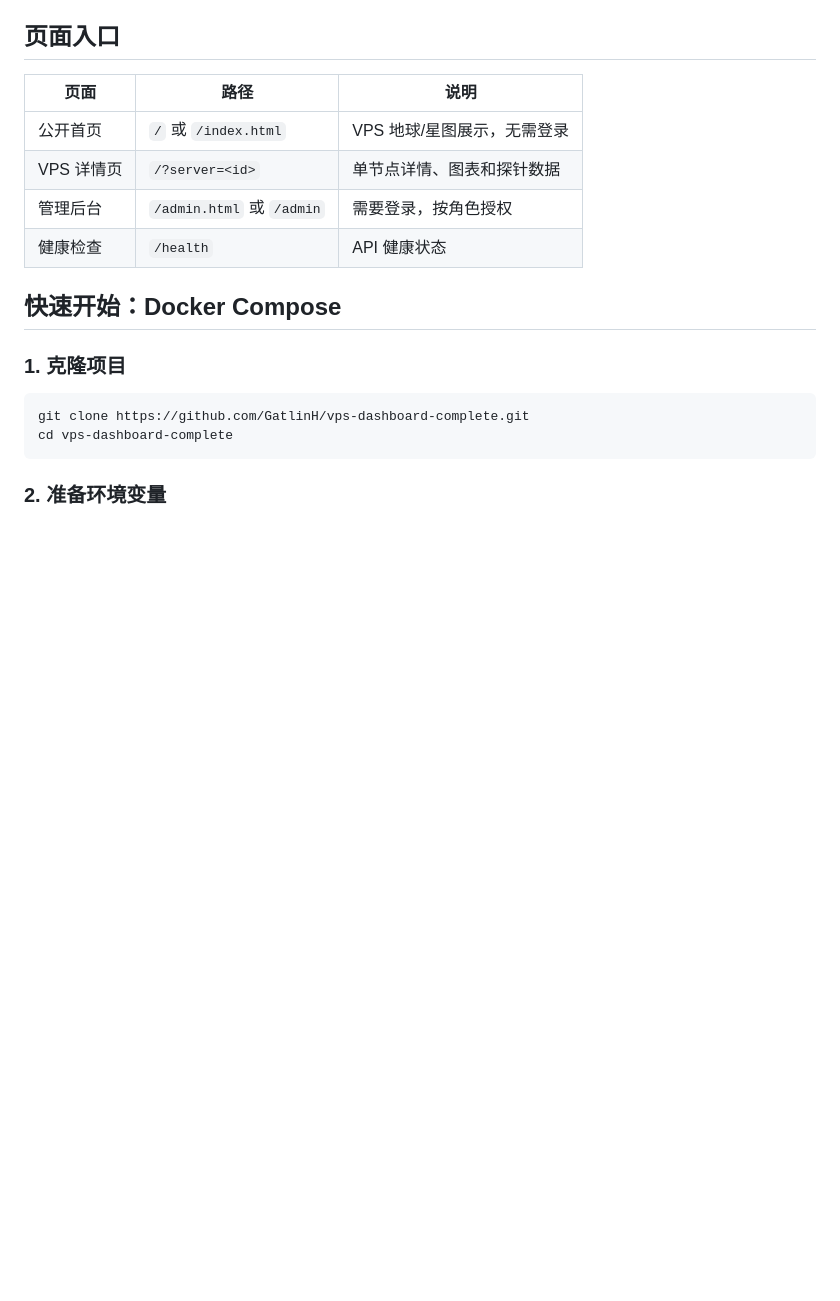
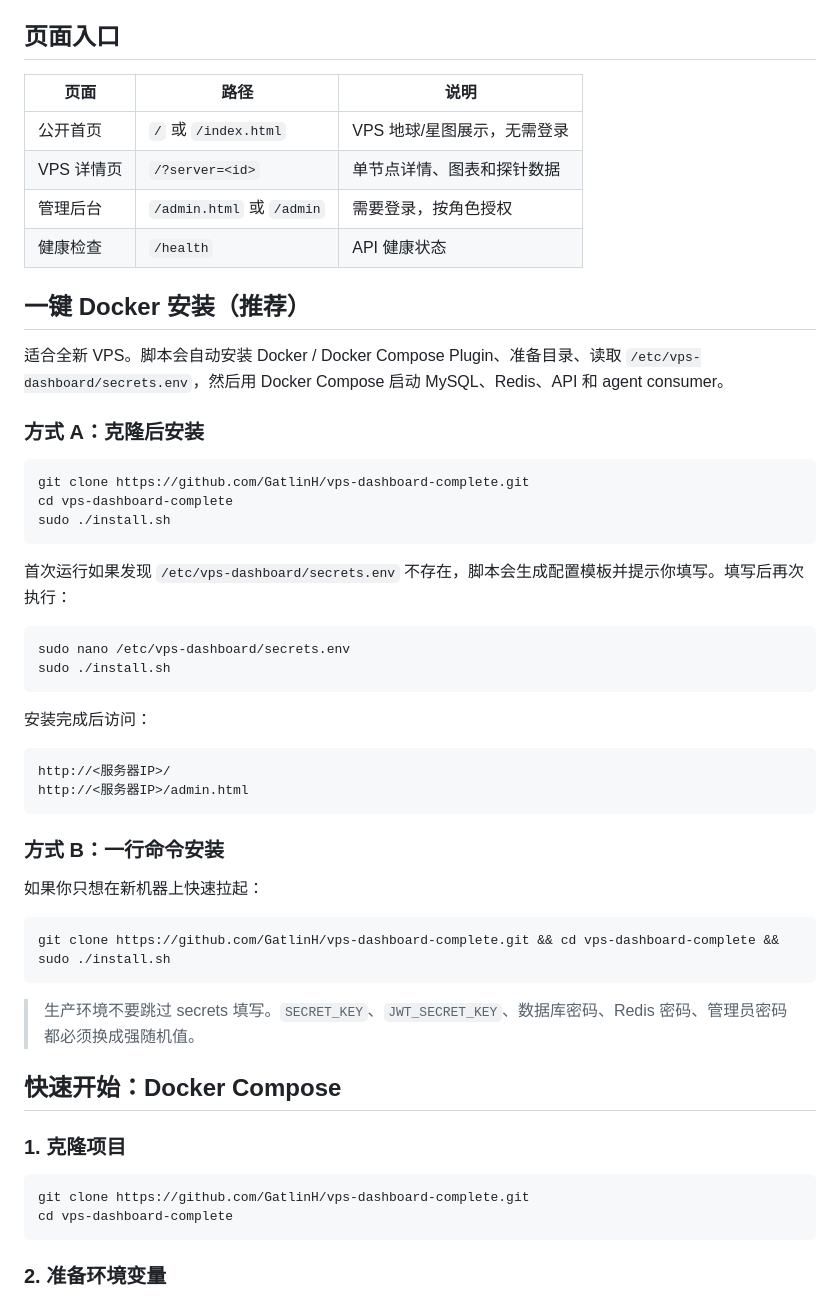
Before and after one commit to GatlinH/vps-dashboard-complete, a Markdown page: README.md, the part around the change. Rendered like a GitHub page; blank space fills up the shorter version.

Commit message:
docs: add one-click docker install guide

````diff
--- a/README.md
+++ b/README.md
@@ -60,6 +60,43 @@
 | VPS 详情页 | `/?server=<id>` | 单节点详情、图表和探针数据 |
 | 管理后台 | `/admin.html` 或 `/admin` | 需要登录，按角色授权 |
 | 健康检查 | `/health` | API 健康状态 |
+
+
+## 一键 Docker 安装（推荐）
+
+适合全新 VPS。脚本会自动安装 Docker / Docker Compose Plugin、准备目录、读取 `/etc/vps-dashboard/secrets.env`，然后用 Docker Compose 启动 MySQL、Redis、API 和 agent consumer。
+
+### 方式 A：克隆后安装
+
+```bash
+git clone https://github.com/GatlinH/vps-dashboard-complete.git
+cd vps-dashboard-complete
+sudo ./install.sh
+```
+
+首次运行如果发现 `/etc/vps-dashboard/secrets.env` 不存在，脚本会生成配置模板并提示你填写。填写后再次执行：
+
+```bash
+sudo nano /etc/vps-dashboard/secrets.env
+sudo ./install.sh
+```
+
+安装完成后访问：
+
+```text
+http://<服务器IP>/
+http://<服务器IP>/admin.html
+```
+
+### 方式 B：一行命令安装
+
+如果你只想在新机器上快速拉起：
+
+```bash
+git clone https://github.com/GatlinH/vps-dashboard-complete.git && cd vps-dashboard-complete && sudo ./install.sh
+```
+
+> 生产环境不要跳过 secrets 填写。`SECRET_KEY`、`JWT_SECRET_KEY`、数据库密码、Redis 密码、管理员密码都必须换成强随机值。
 
 ## 快速开始：Docker Compose
 
````
